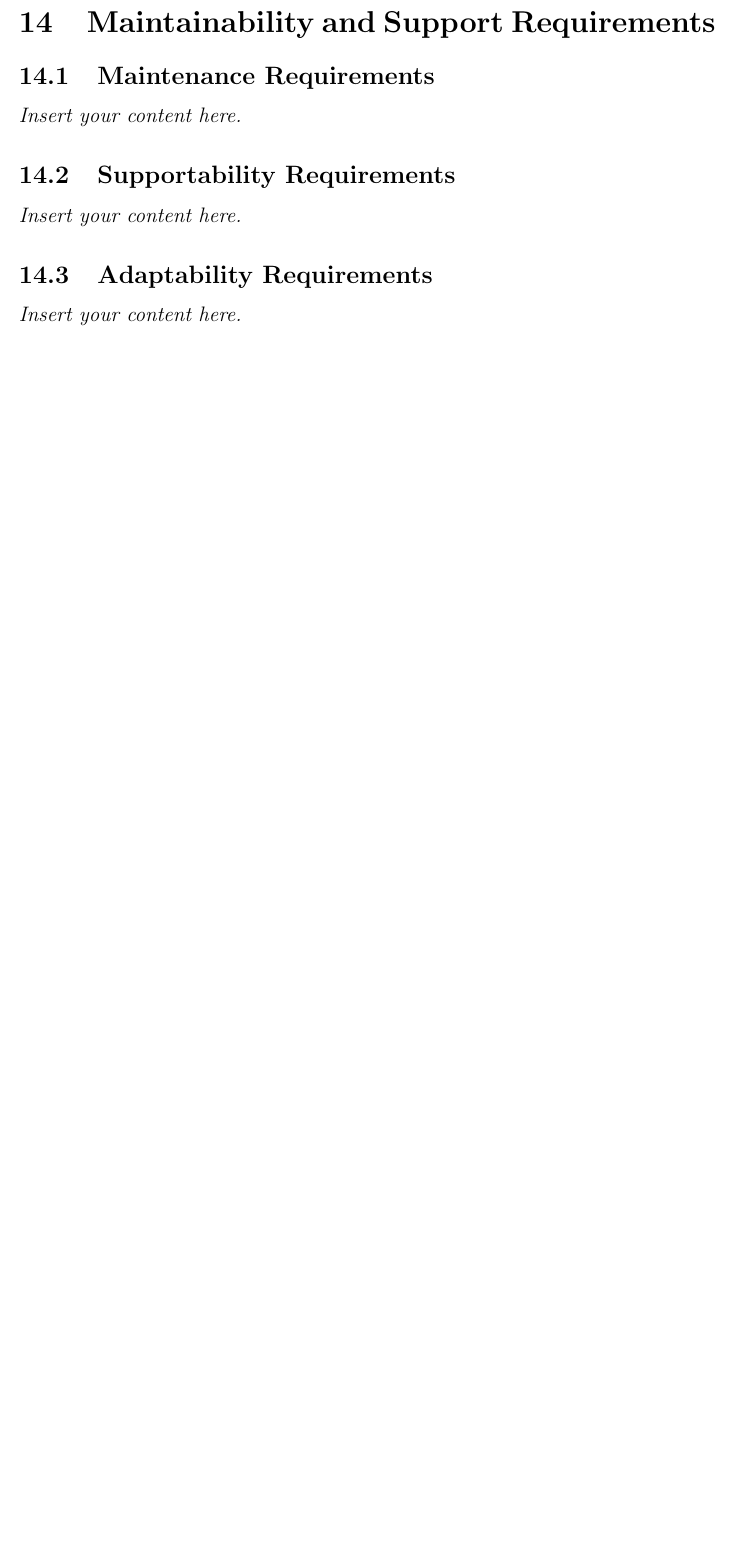
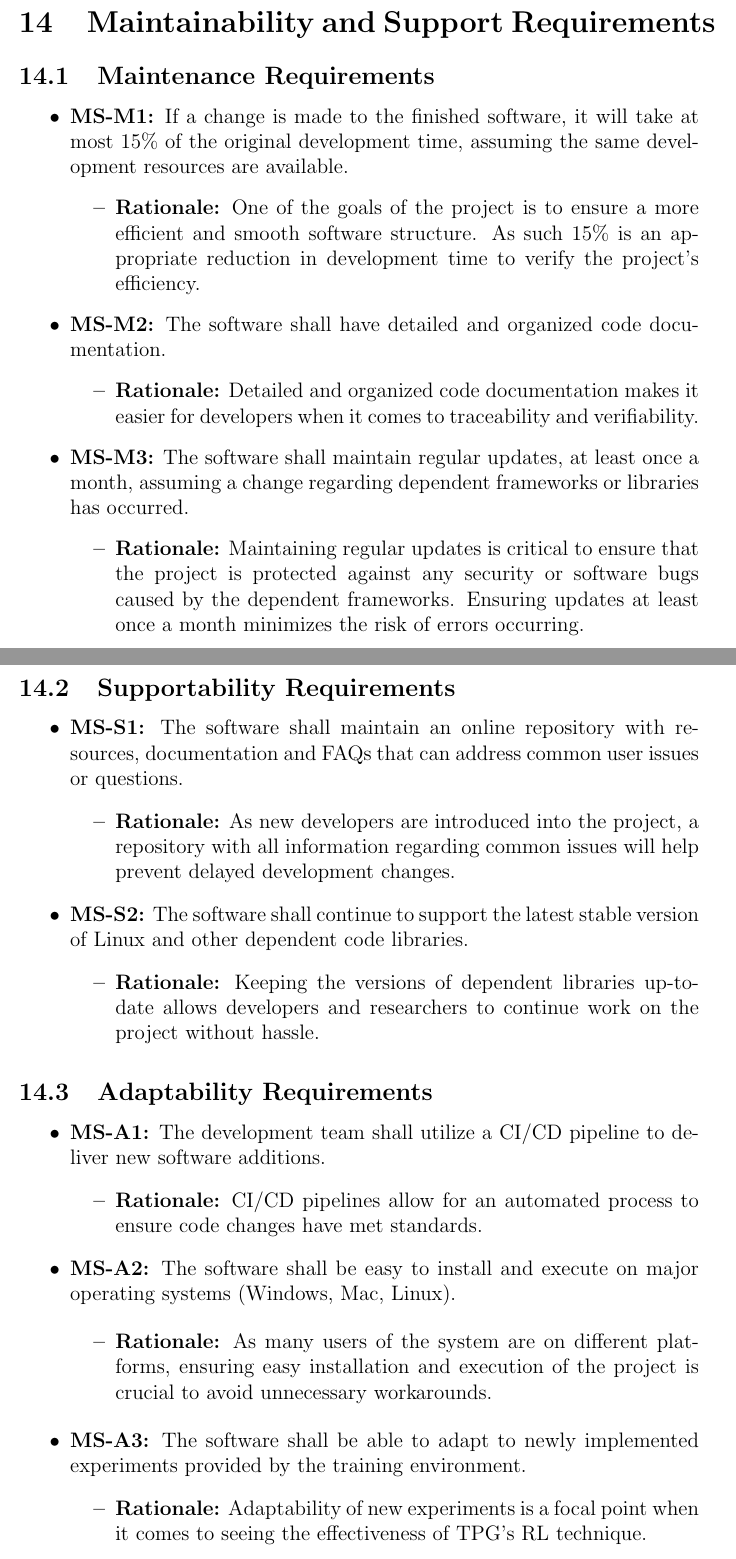
Before and after one commit to TPGEngine/tpg, a LaTeX document (docs/SRS-Volere/SRS.tex): part of page 13 of 17 before the commit and two parts of pages 13 and 14 of 19 after it, the two joined at a grey line, cut so that both start at the same text, the shorter picture padded with empty space. Compiled offline with pdfLaTeX.

Commit message:
Added Maintainability and Support Requirements to SRS

```diff
--- a/docs/SRS-Volere/SRS.tex
+++ b/docs/SRS-Volere/SRS.tex
@@ -182,11 +182,54 @@ involved in the Project}
 
 \section{Maintainability and Support Requirements}
 \subsection{Maintenance Requirements}
-\lips
+% \lips
+
+\begin{itemize}
+  \item \textbf{MS-M1:} If a change is made to the finished software, it will take at most 15\% of the original development time, assuming the same development resources are available.
+    \begin{itemize}
+      \item \textbf{Rationale:} One of the goals of the project is to ensure a more efficient and smooth software structure. As such 15\% is an appropriate reduction in development time to verify the project’s efficiency.
+    \end{itemize}
+  \item \textbf{MS-M2:} The software shall have detailed and organized code documentation.
+  \begin{itemize}
+    \item \textbf{Rationale:} Detailed and organized code documentation makes it easier for developers when it comes to traceability and verifiability.
+  \end{itemize}
+  \item \textbf{MS-M3:} The software shall maintain regular updates, at least once a month, assuming a change regarding dependent frameworks or libraries has occurred.
+  \begin{itemize}
+    \item \textbf{Rationale:} Maintaining regular updates is critical to ensure that the project is protected against any security or software bugs caused by the dependent frameworks. Ensuring updates at least once a month minimizes the risk of errors occurring.
+  \end{itemize}
+\end{itemize}
+
 \subsection{Supportability Requirements}
-\lips
+% \lips
+\begin{itemize}
+  \item \textbf{MS-S1:} The software shall maintain an online repository with resources, documentation and FAQs that can address common user issues or questions.
+  \begin{itemize}
+    \item \textbf{Rationale:} As new developers are introduced into the project, a repository with all information regarding common issues will help prevent delayed development changes.
+  \end{itemize}
+  \item \textbf{MS-S2:} The software shall continue to support the latest stable version of Linux and other dependent code libraries.
+  \begin{itemize}
+    \item \textbf{Rationale:} Keeping the versions of dependent libraries up-to-date allows developers and researchers to continue work on the project without hassle.
+  \end{itemize}
+\end{itemize}
 \subsection{Adaptability Requirements}
-\lips
+% \lips
+\begin{itemize}
+  \item \textbf{MS-A1:} The development team shall utilize a CI/CD pipeline to deliver new software additions.
+  \begin{itemize}
+    \item \textbf{Rationale:} CI/CD pipelines allow for an automated process to ensure code changes have met standards.
+  \end{itemize}
+  \item \textbf{MS-A2:} The software shall be easy to install and execute on major operating systems (Windows, Mac, Linux).
+
+  \begin{itemize}
+    \item \textbf{Rationale:} As many users of the system are on different platforms, ensuring easy installation and execution of the project is crucial to avoid unnecessary workarounds.
+  \end{itemize}
+  \item \textbf{MS-A3:} The software shall be able to adapt to newly implemented experiments provided by the training environment.
+  \begin{itemize}
+    \item \textbf{Rationale:} Adaptability of new experiments is a focal point when it comes to seeing the effectiveness of TPG’s RL technique.
+  \end{itemize}
+\end{itemize}
+
+
 
 \section{Security Requirements}
 \subsection{Access Requirements}
```
